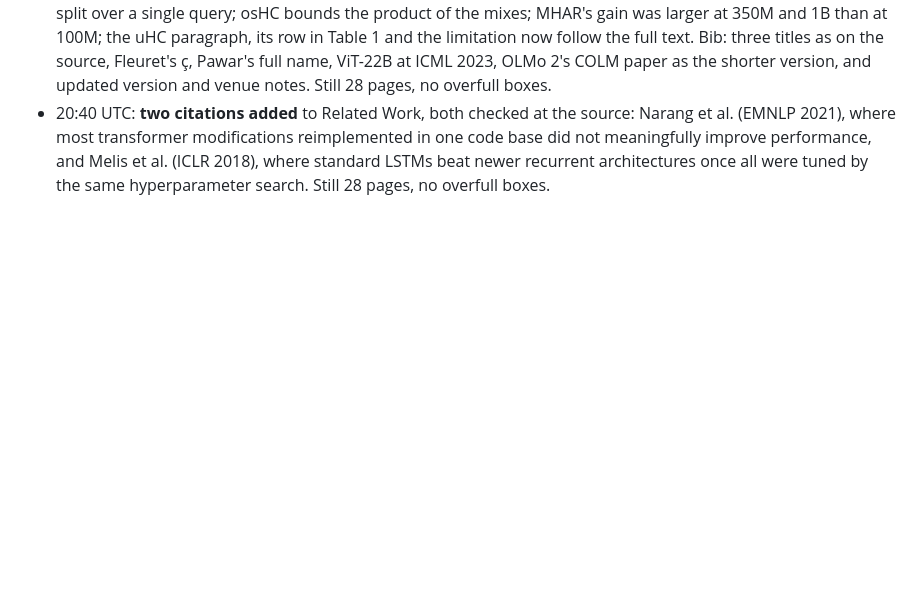
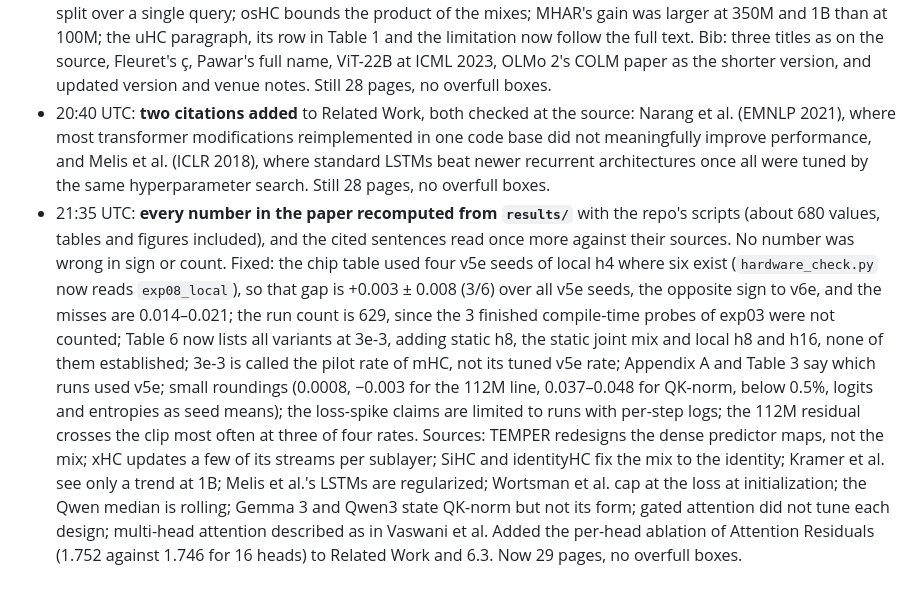
Before and after one commit to marcoshernanz/multi-head-mhc, a Markdown page: LOG.md, the part around the change. GitHub-like rendering; blank space fills up the shorter version.

Commit message:
log: number audit

```diff
--- a/LOG.md
+++ b/LOG.md
@@ -844,3 +844,17 @@ Chronological. Every entry: what was done, why, what came out, pointers to files
   transformer modifications reimplemented in one code base did not meaningfully improve performance, and Melis et al. (ICLR
   2018), where standard LSTMs beat newer recurrent architectures once all were tuned by the same hyperparameter search. Still
   28 pages, no overfull boxes.
+- 21:35 UTC: **every number in the paper recomputed from `results/`** with the repo's scripts (about 680 values, tables and
+  figures included), and the cited sentences read once more against their sources. No number was wrong in sign or count.
+  Fixed: the chip table used four v5e seeds of local h4 where six exist (`hardware_check.py` now reads `exp08_local`), so that
+  gap is +0.003 ± 0.008 (3/6) over all v5e seeds, the opposite sign to v6e, and the misses are 0.014–0.021; the run count is 629,
+  since the 3 finished compile-time probes of exp03 were not counted; Table 6 now lists all variants at 3e-3, adding static h8,
+  the static joint mix and local h8 and h16, none of them established; 3e-3 is called the pilot rate of mHC, not its tuned v5e
+  rate; Appendix A and Table 3 say which runs used v5e; small roundings (0.0008, −0.003 for the 112M line, 0.037–0.048 for
+  QK-norm, below 0.5%, logits and entropies as seed means); the loss-spike claims are limited to runs with per-step logs; the
+  112M residual crosses the clip most often at three of four rates. Sources: TEMPER redesigns the dense predictor maps, not the
+  mix; xHC updates a few of its streams per sublayer; SiHC and identityHC fix the mix to the identity; Kramer et al. see only a
+  trend at 1B; Melis et al.'s LSTMs are regularized; Wortsman et al. cap at the loss at initialization; the Qwen median is
+  rolling; Gemma 3 and Qwen3 state QK-norm but not its form; gated attention did not tune each design; multi-head attention
+  described as in Vaswani et al. Added the per-head ablation of Attention Residuals (1.752 against 1.746 for 16 heads) to Related
+  Work and 6.3. Now 29 pages, no overfull boxes.
```
